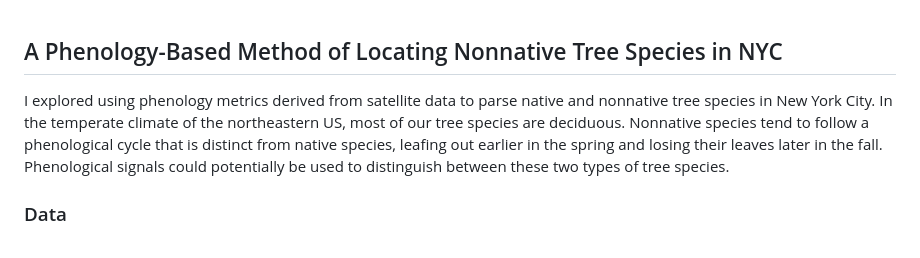
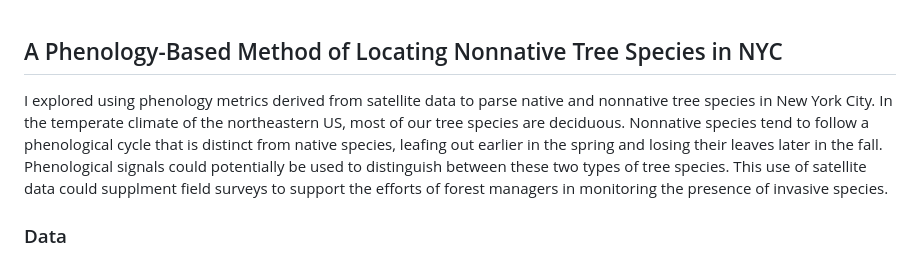
Before and after one commit to rosehanuy/nonnative-tree-species-nyc, a Markdown page: README.md, the part around the change. GitHub-like rendering.

Commit message:
edit project description

```diff
--- a/README.md
+++ b/README.md
@@ -1,6 +1,6 @@
 ## A Phenology-Based Method of Locating Nonnative Tree Species in NYC
 
- I explored using phenology metrics derived from satellite data to parse native and nonnative tree species in New York City. In the temperate climate of the northeastern US, most of our tree species are deciduous. Nonnative species tend to follow a phenological cycle that is distinct from native species, leafing out earlier in the spring and losing their leaves later in the fall. Phenological signals could potentially be used to distinguish between these two types of tree species.
+ I explored using phenology metrics derived from satellite data to parse native and nonnative tree species in New York City. In the temperate climate of the northeastern US, most of our tree species are deciduous. Nonnative species tend to follow a phenological cycle that is distinct from native species, leafing out earlier in the spring and losing their leaves later in the fall. Phenological signals could potentially be used to distinguish between these two types of tree species. This use of satellite data could supplment field surveys to support the efforts of forest managers in monitoring the presence of invasive species.
 
 ### Data
 
```
